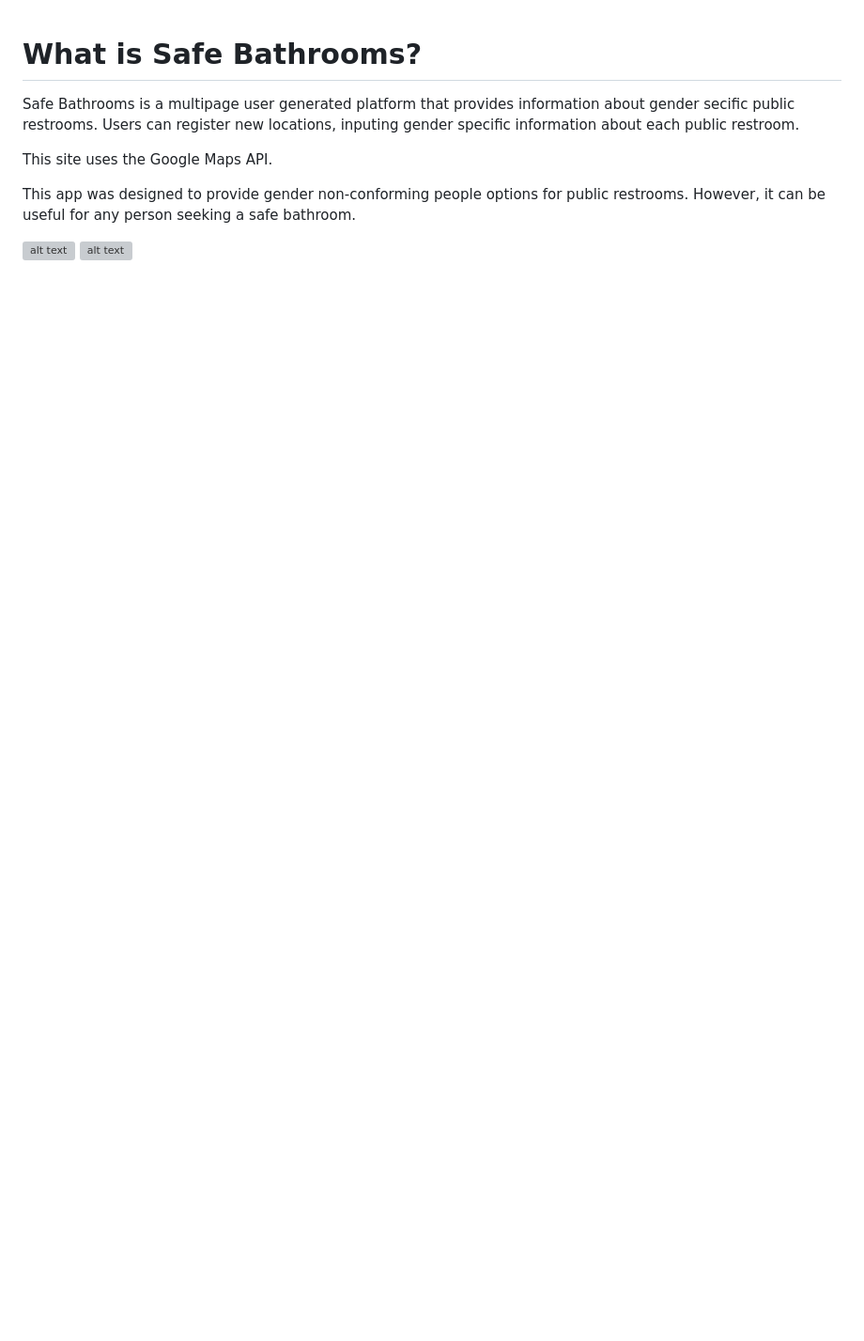
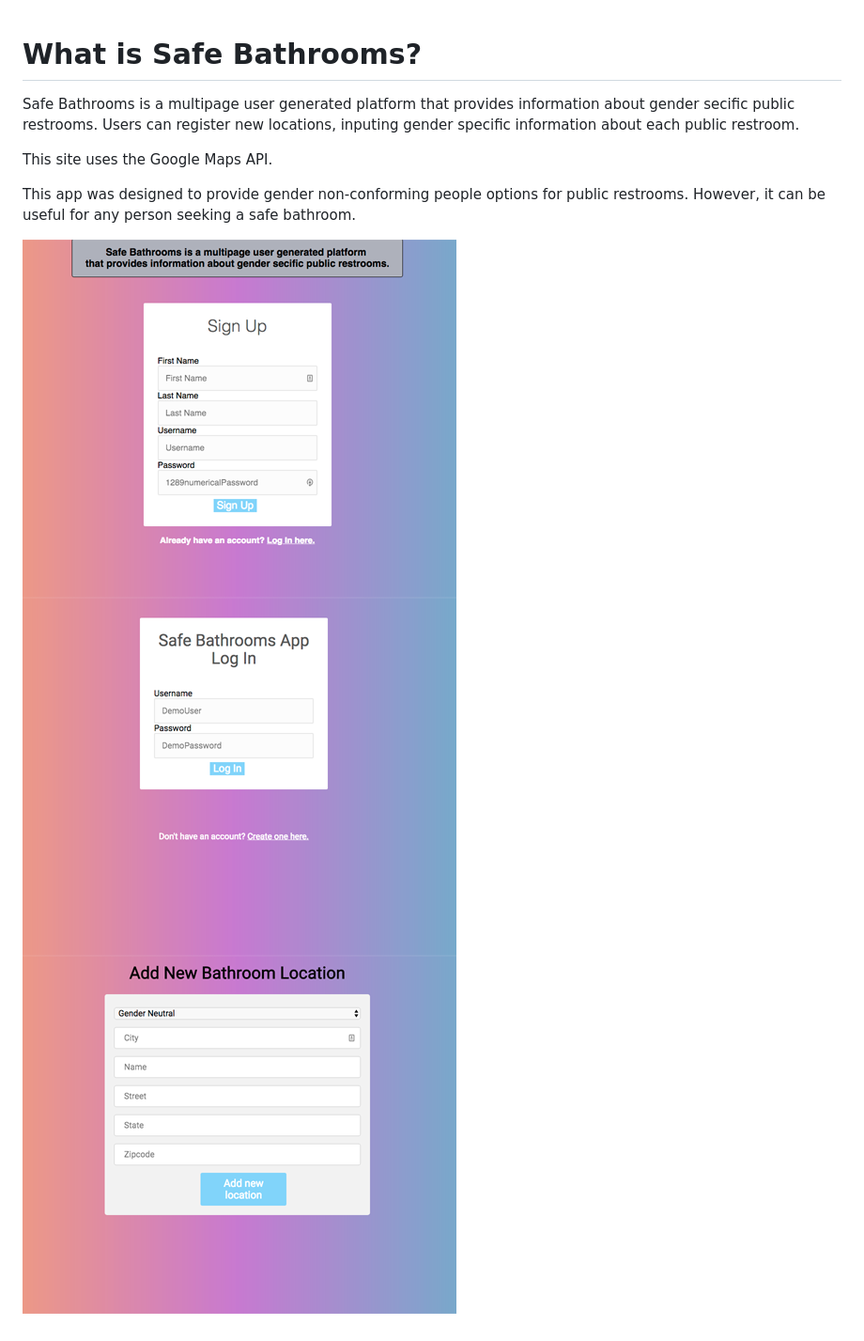
Before and after one commit to ms-vague/bathrooms-app, a Markdown page: README.md, the part around the change. Shown: that part at 94% size. Rendered like a GitHub page; pictures changed too: images/input.png (added), images/login.png (added), images/register.png (added); blank space fills up the shorter version; grey boxes are pictures that could not be loaded.

Commit message:
UI images for README

```diff
--- a/README.md
+++ b/README.md
@@ -7,5 +7,6 @@ This site uses the Google Maps API.
 
 This app was designed to provide gender non-conforming people options for public restrooms. However, it can be useful for any person seeking a safe bathroom.
 
-![alt text](/images/README1.png)
-![alt text](/images/README2.png)
+![alt text](/images/register.png)
+![alt text](/images/login.png)
+![alt text](/images/input.png)
```
Also changed, not shown: images/results.png (added), images/unauthorized.png (added).
